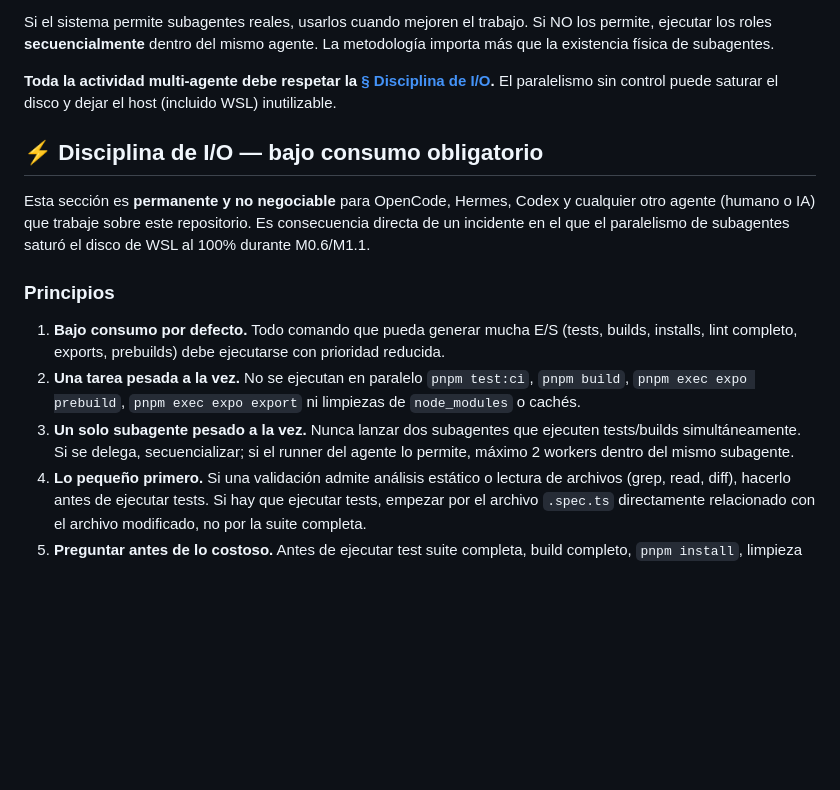
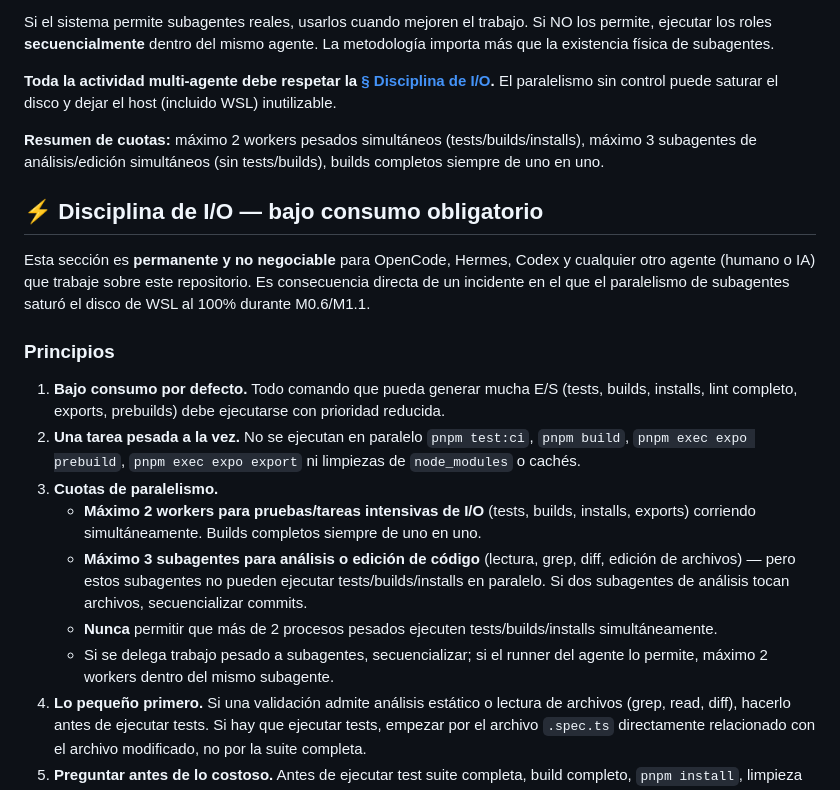
Before and after one commit to ericzubin/101tags-movil, a Markdown page: AGENTS.md, the part around the change. GitHub-like rendering; blank space fills up the shorter version.

Commit message:
docs(AGENTS): refinar cuotas — max 2 workers I/O + max 3 subagentes análisis (#48)
Refinamiento de § Disciplina de I/O (PR #46) tras clarificación
del usuario sobre paralelismo:

- Máximo 2 workers pesados simultáneos (tests/builds/installs).
- Máximo 3 subagentes de análisis o edición de código simultáneos
  (estos NO pueden ejecutar tests/builds/installs).
- Builds completos siempre de uno en uno.
- Resumen al inicio de §Multi-agente referencing las cuotas.

```diff
--- a/AGENTS.md
+++ b/AGENTS.md
@@ -153,6 +153,8 @@ La metodología importa más que la existencia física de subagentes.
 
 **Toda la actividad multi-agente debe respetar la [§ Disciplina de I/O](#-disciplina-de-io--bajo-consumo-obligatorio).** El paralelismo sin control puede saturar el disco y dejar el host (incluido WSL) inutilizable.
 
+**Resumen de cuotas:** máximo 2 workers pesados simultáneos (tests/builds/installs), máximo 3 subagentes de análisis/edición simultáneos (sin tests/builds), builds completos siempre de uno en uno.
+
 ## ⚡ Disciplina de I/O — bajo consumo obligatorio
 
 Esta sección es **permanente y no negociable** para OpenCode, Hermes, Codex y cualquier otro agente (humano o IA) que trabaje sobre este repositorio. Es consecuencia directa de un incidente en el que el paralelismo de subagentes saturó el disco de WSL al 100% durante M0.6/M1.1.
@@ -161,7 +163,11 @@ Esta sección es **permanente y no negociable** para OpenCode, Hermes, Codex y c
 
 1. **Bajo consumo por defecto.** Todo comando que pueda generar mucha E/S (tests, builds, installs, lint completo, exports, prebuilds) debe ejecutarse con prioridad reducida.
 2. **Una tarea pesada a la vez.** No se ejecutan en paralelo `pnpm test:ci`, `pnpm build`, `pnpm exec expo prebuild`, `pnpm exec expo export` ni limpiezas de `node_modules` o cachés.
-3. **Un solo subagente pesado a la vez.** Nunca lanzar dos subagentes que ejecuten tests/builds simultáneamente. Si se delega, secuencializar; si el runner del agente lo permite, máximo 2 workers dentro del mismo subagente.
+3. **Cuotas de paralelismo.**
+   - **Máximo 2 workers para pruebas/tareas intensivas de I/O** (tests, builds, installs, exports) corriendo simultáneamente. Builds completos siempre de uno en uno.
+   - **Máximo 3 subagentes para análisis o edición de código** (lectura, grep, diff, edición de archivos) — pero estos subagentes no pueden ejecutar tests/builds/installs en paralelo. Si dos subagentes de análisis tocan archivos, secuencializar commits.
+   - **Nunca** permitir que más de 2 procesos pesados ejecuten tests/builds/installs simultáneamente.
+   - Si se delega trabajo pesado a subagentes, secuencializar; si el runner del agente lo permite, máximo 2 workers dentro del mismo subagente.
 4. **Lo pequeño primero.** Si una validación admite análisis estático o lectura de archivos (grep, read, diff), hacerlo antes de ejecutar tests. Si hay que ejecutar tests, empezar por el archivo `.spec.ts` directamente relacionado con el archivo modificado, no por la suite completa.
 5. **Preguntar antes de lo costoso.** Antes de ejecutar test suite completa, build completo, `pnpm install`, limpieza de `node_modules` o cualquier comando que pueda tardar minutos, **preguntar al usuario**.
 6. **Detener lo que se desboca.** Si un comando lleva varios minutos sin progresar o empieza a consumir recursos excesivos, **detenerlo** en vez de dejarlo correr. Reportar al usuario y proponer alternativa.
```
